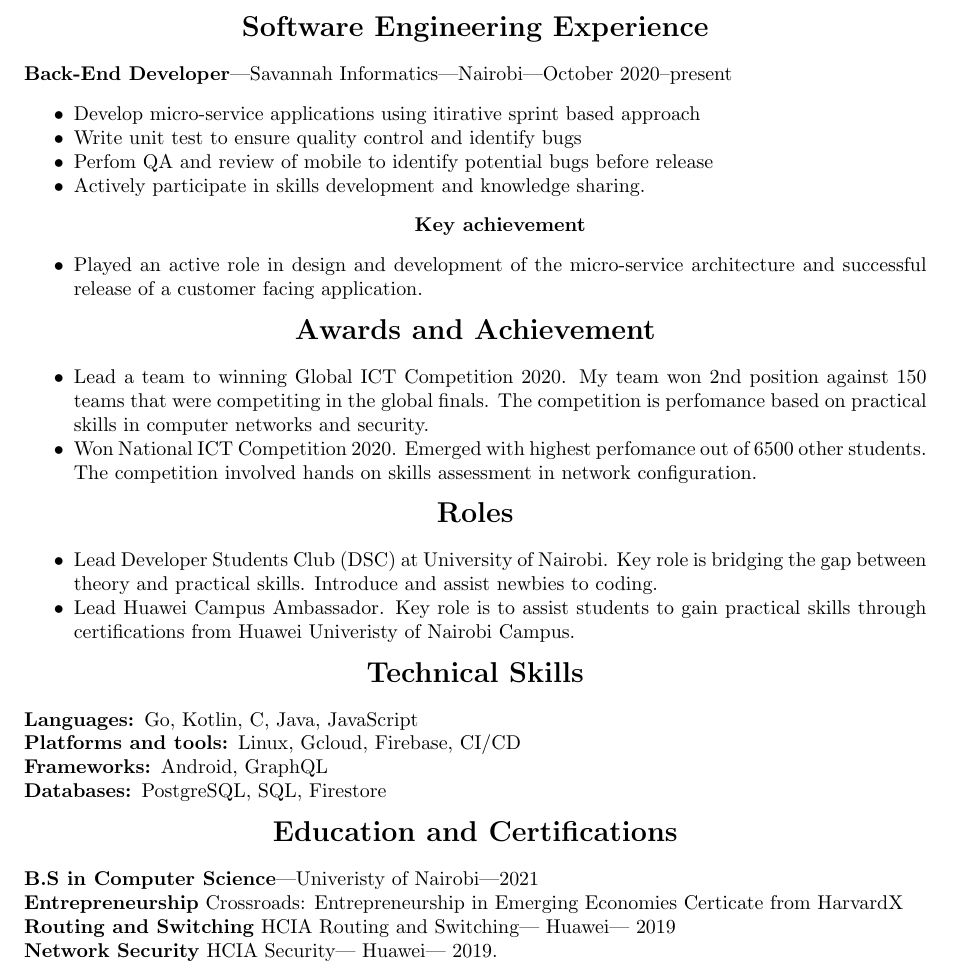
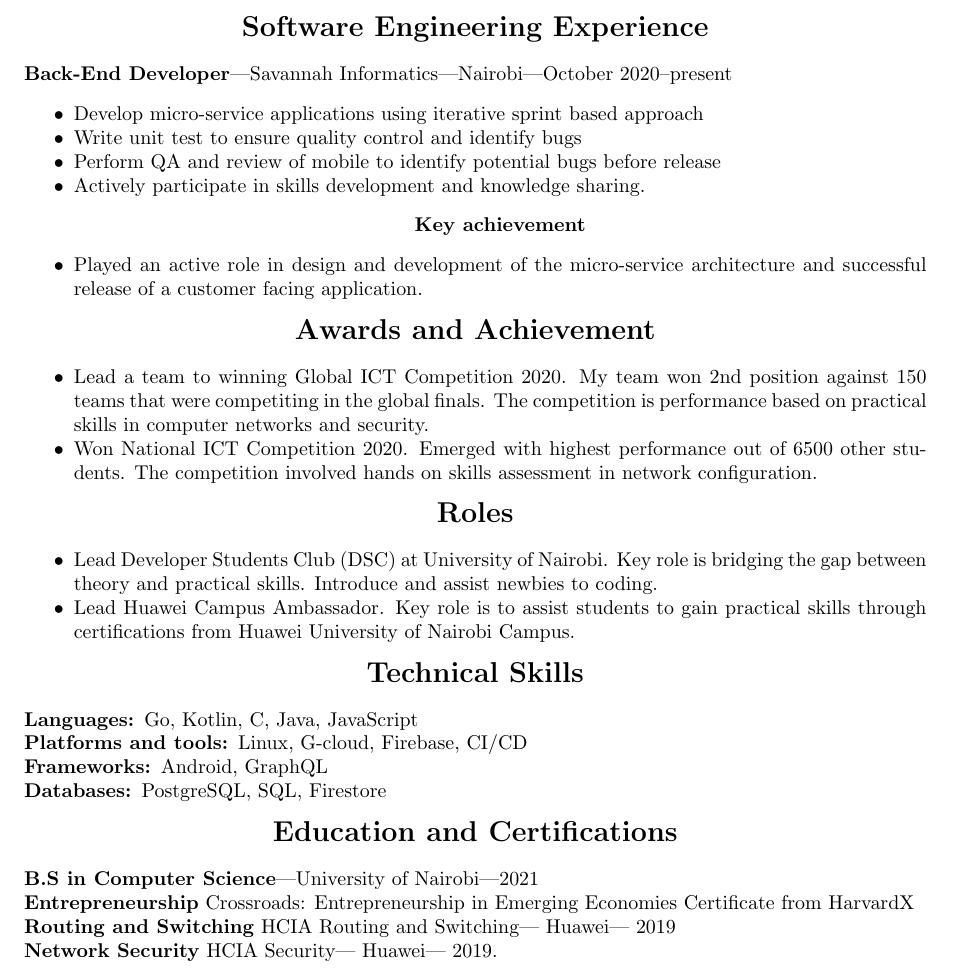
Before and after one commit to MalukiMuthusi/CV, a LaTeX document (Maluki_Muthusi.tex): part of the page, cut so that both start at the same text. Compiled offline with pdfLaTeX.

Commit message:
Fix misspellings and typos

```diff
--- a/Maluki_Muthusi.tex
+++ b/Maluki_Muthusi.tex
@@ -45,9 +45,9 @@
 \end{center}
 \textbf{Back-End Developer}|Savannah Informatics|Nairobi|October 2020--present
 \begin{itemize}[noitemsep]
-    \item Develop micro-service applications using itirative sprint based approach
+    \item Develop micro-service applications using iterative sprint based approach
     \item Write unit test to ensure quality control and identify bugs
-    \item Perfom QA and review of mobile to identify potential bugs before release
+    \item Perform QA and review of mobile to identify potential bugs before release
     \item Actively participate in skills development and knowledge sharing.
           \begin{center}
               \textbf{Key achievement}
@@ -60,8 +60,8 @@
     {\Large \textbf{Awards and Achievement}}
 \end{center}
 \begin{itemize}[noitemsep]
-    \item Lead a team to winning Global ICT Competition 2020. My team won 2nd position against 150 teams that were competiting in the global finals. The competition is perfomance based on practical skills in computer networks and security.
-    \item Won National ICT Competition 2020. Emerged with highest perfomance out of 6500 other students. The competition involved hands on skills assessment in network configuration.
+    \item Lead a team to winning Global ICT Competition 2020. My team won 2nd position against 150 teams that were competiting in the global finals. The competition is performance based on practical skills in computer networks and security.
+    \item Won National ICT Competition 2020. Emerged with highest performance out of 6500 other students. The competition involved hands on skills assessment in network configuration.
 \end{itemize}
 
 % roles
@@ -70,7 +70,7 @@
 \end{center}
 \begin{itemize}[noitemsep]
     \item Lead Developer Students Club (DSC) at University of Nairobi. Key role is bridging the gap between theory and practical skills. Introduce and assist newbies to coding.
-    \item Lead Huawei Campus Ambassador. Key role is to assist students to gain practical skills through certifications from Huawei Univeristy of Nairobi Campus.
+    \item Lead Huawei Campus Ambassador. Key role is to assist students to gain practical skills through certifications from Huawei University of Nairobi Campus.
 \end{itemize}
 
 % technical skills
@@ -79,7 +79,7 @@
 \end{center}
 \begin{description}[noitemsep]
     \item[Languages:] Go, Kotlin, C, Java, JavaScript
-    \item[Platforms and tools:] Linux, Gcloud, Firebase, CI/CD
+    \item[Platforms and tools:] Linux, G-cloud, Firebase, CI/CD
     \item[Frameworks:] Android, GraphQL
     \item[Databases:] PostgreSQL, SQL, Firestore
 \end{description}
@@ -88,8 +88,8 @@
 \begin{center}
     {\Large \textbf{Education and Certifications}}
 \end{center}
-\textbf{B.S in Computer Science}|Univeristy of Nairobi|2021 \\
-\textbf{Entrepreneurship} Crossroads: Entrepreneurship in Emerging Economies Certicate from HarvardX \\
+\textbf{B.S in Computer Science}|University of Nairobi|2021 \\
+\textbf{Entrepreneurship} Crossroads: Entrepreneurship in Emerging Economies Certificate from HarvardX \\
 \textbf{Routing and Switching} HCIA Routing and Switching| Huawei| 2019 \\
 \textbf{Network Security} HCIA Security| Huawei| 2019. \par
 
```
Also changed, not shown: Maluki_Muthusi.tex (4 more changed lines).
